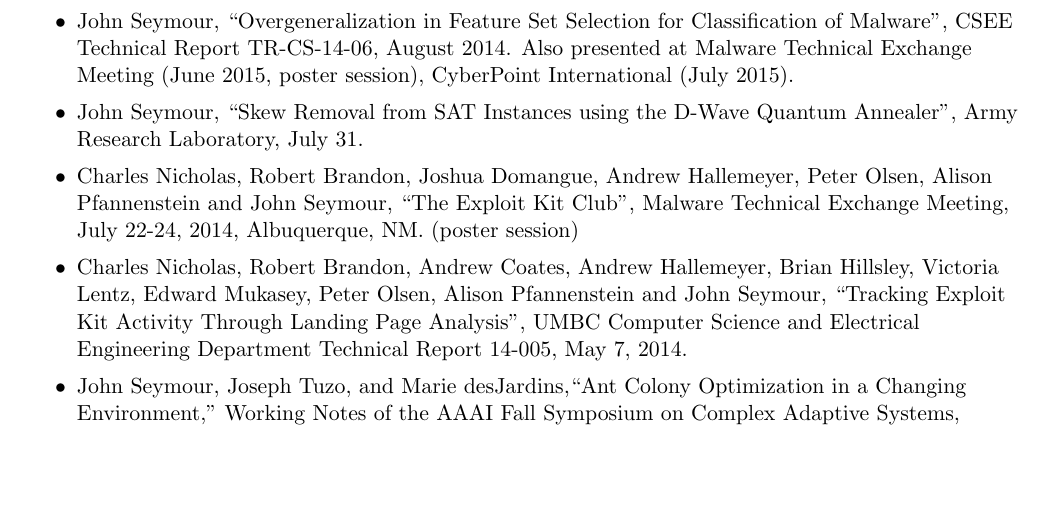
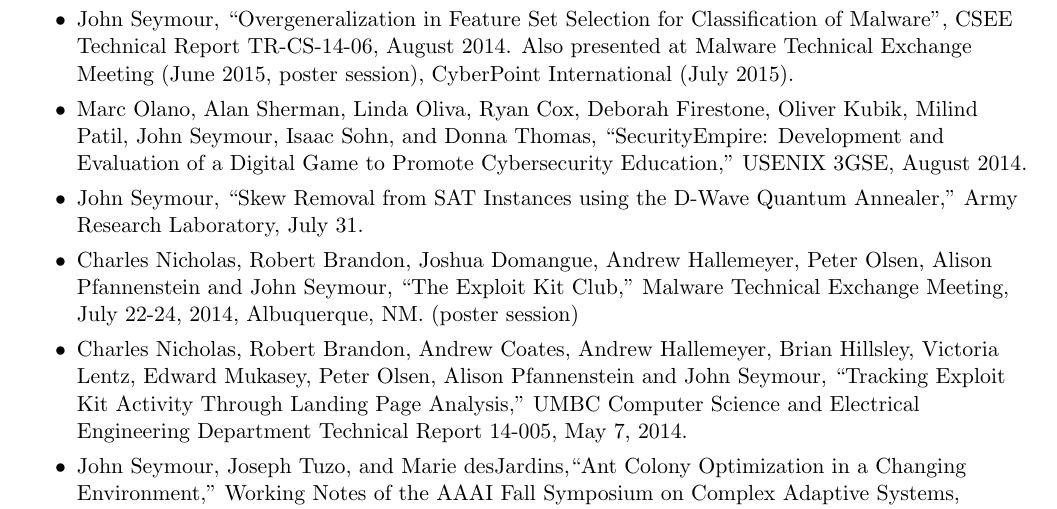
Before and after one commit to seymour1/CV, a LaTeX CV (CV.tex): part of page 2 of 2, cut so that both start at the same text, the shorter picture padded with empty space. Compiled offline with pdfLaTeX.

Commit message:
Added last publication

```diff
--- a/CV.tex
+++ b/CV.tex
@@ -14,7 +14,7 @@
 
 \newenvironment{my_list}
 {\begin{itemize}
-    \vspace{-4mm}
+    \vspace{-2mm}
     \setlength{\itemsep}{0pt}
     \setlength{\itemindent}{6em}
     \setlength{\parskip}{0pt}
@@ -23,8 +23,8 @@
 
 \newenvironment{publications}
 {\begin{itemize}
-    \vspace{-2mm}
-    \setlength{\itemsep}{5pt}
+    \vspace{-4mm}
+    \setlength{\itemsep}{4pt}
     \setlength{\itemindent}{0em}
     \setlength{\parskip}{0pt}
     \setlength{\parsep}{0pt}}
@@ -160,10 +160,10 @@
 \item John Seymour and Charles Nicholas, ``An Introduction to Malware Classification'', BSidesCharm, April 2016.
 \item John Seymour and Charles Nicholas, ``Quantum'' Classification of Malware, DEF CON 23, August 2015. Also presented at CyberPoint International (July 2015), UMBC DREAM LAB (July 2015).
 \item John Seymour, ``Overgeneralization in Feature Set Selection for Classification of Malware'', CSEE Technical Report TR-CS-14-06, August 2014. Also presented at Malware Technical Exchange Meeting (June 2015, poster session), CyberPoint International (July 2015).
-%(Presentation) SecurityEmpire: Development and Evaluation of a Digital Game to Promote Cybersecurity Education, USENIX 3GSE, August 2014. Presented by Dr. Alan Sherman.
-\item John Seymour, ``Skew Removal from SAT Instances using the D-Wave Quantum Annealer'', Army Research Laboratory, July 31.
-\item Charles Nicholas, Robert Brandon, Joshua Domangue, Andrew Hallemeyer, Peter Olsen, Alison Pfannenstein and John Seymour, ``The Exploit Kit Club'', Malware Technical Exchange Meeting, July 22-24, 2014, Albuquerque, NM.  (poster session)
-\item Charles Nicholas, Robert Brandon, Andrew Coates, Andrew Hallemeyer, Brian Hillsley, Victoria Lentz, Edward Mukasey, Peter Olsen, Alison Pfannenstein and John Seymour, ``Tracking Exploit Kit Activity Through Landing Page Analysis'', UMBC Computer Science and Electrical Engineering Department Technical Report 14-005, May 7, 2014.
+\item Marc Olano, Alan Sherman, Linda Oliva, Ryan Cox, Deborah Firestone, Oliver Kubik, Milind Patil, John Seymour, Isaac Sohn, and Donna Thomas, ``SecurityEmpire: Development and Evaluation of a Digital Game to Promote Cybersecurity Education,'' USENIX 3GSE, August 2014.
+\item John Seymour, ``Skew Removal from SAT Instances using the D-Wave Quantum Annealer,'' Army Research Laboratory, July 31.
+\item Charles Nicholas, Robert Brandon, Joshua Domangue, Andrew Hallemeyer, Peter Olsen, Alison Pfannenstein and John Seymour, ``The Exploit Kit Club,'' Malware Technical Exchange Meeting, July 22-24, 2014, Albuquerque, NM.  (poster session)
+\item Charles Nicholas, Robert Brandon, Andrew Coates, Andrew Hallemeyer, Brian Hillsley, Victoria Lentz, Edward Mukasey, Peter Olsen, Alison Pfannenstein and John Seymour, ``Tracking Exploit Kit Activity Through Landing Page Analysis,'' UMBC Computer Science and Electrical Engineering Department Technical Report 14-005, May 7, 2014.
 \item John Seymour, Joseph Tuzo, and Marie desJardins,``Ant Colony Optimization in a Changing Environment,'' Working Notes of the AAAI Fall Symposium on Complex Adaptive Systems, November 2011.
 \item Joseph Tuzo, John Seymour and Marie desJardins,  ``Using a Cellular Automaton Simulation to Determine an Optimal Lane Changing Strategy on a Multi-lane Highway,'' Working Notes of the AAAI Fall Symposium on Complex Adaptive Systems, November 2011.
 \end{publications}
```
Also changed, not shown: CV.pdf, CV.tex (1 more changed lines).
